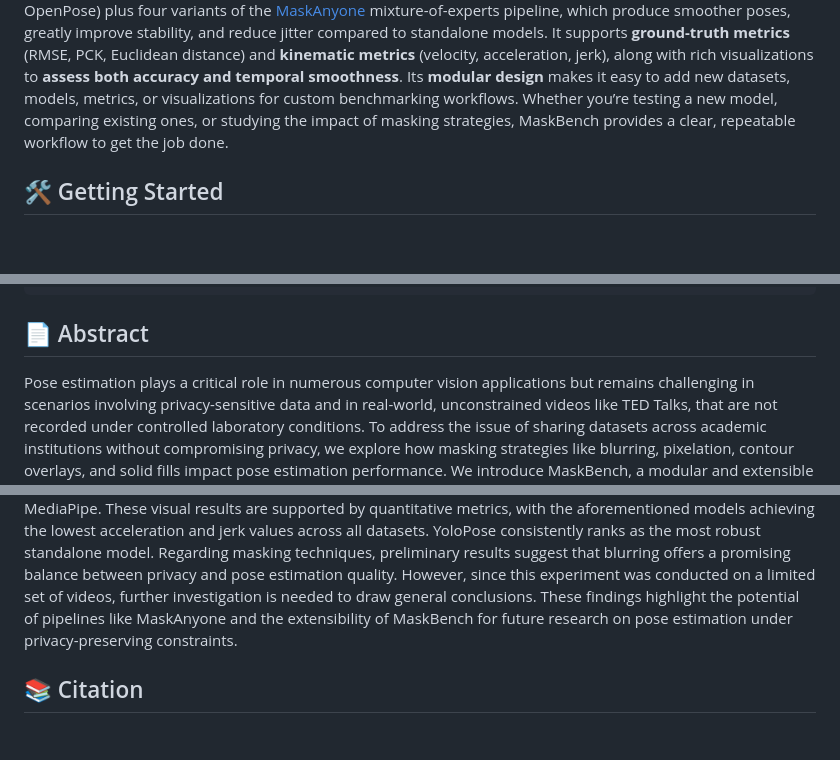
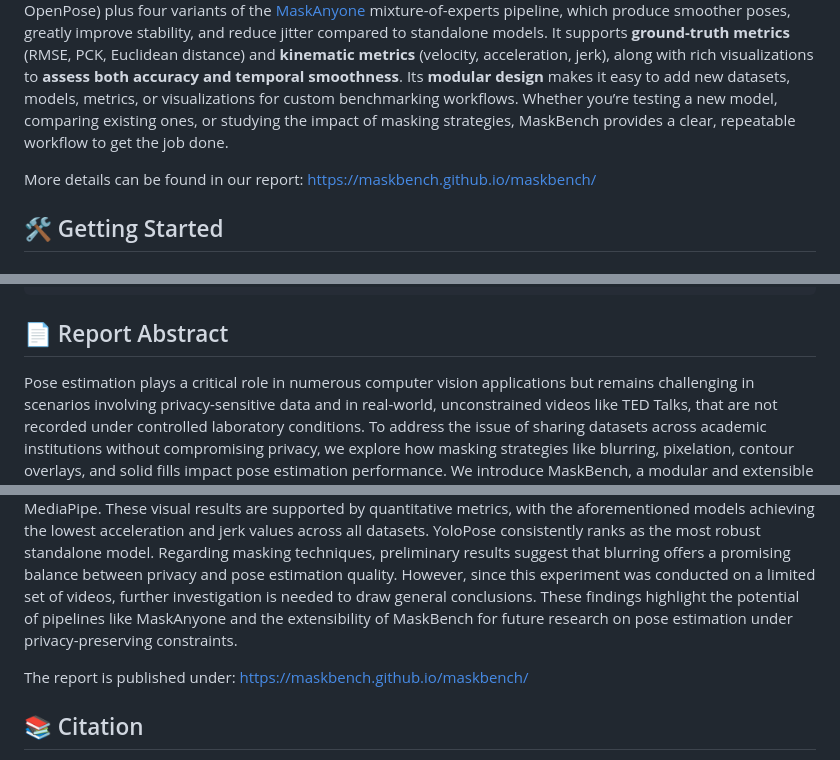
Before and after one commit to maskbench/maskbench, a Markdown page: README.md, 3 parts joined by grey strips. Rendered like a GitHub page; blank space fills up the shorter version.

Commit message:
docs: update readme with link to report
Added links to the report in the README.

````diff
--- a/README.md
+++ b/README.md
@@ -9,6 +9,8 @@ The toolkit includes **seven built-in pose estimators** (Yolo, MediaPipe, and Op
 It supports **ground-truth metrics** (RMSE, PCK, Euclidean distance) and **kinematic metrics** (velocity, acceleration, jerk), along with rich visualizations to **assess both accuracy and temporal smoothness**.
 Its **modular design** makes it easy to add new datasets, models, metrics, or visualizations for custom benchmarking workflows.
 Whether you’re testing a new model, comparing existing ones, or studying the impact of masking strategies, MaskBench provides a clear, repeatable workflow to get the job done.
+
+More details can be found in our report: https://maskbench.github.io/maskbench/
 
 ## 🛠️ Getting Started
 ### 🖥️ System Requirements
@@ -188,7 +190,7 @@ output/
       └── config.yml
 ```
 
-## 📄 Abstract
+## 📄 Report Abstract
 Pose estimation plays a critical role in numerous computer vision applications but remains challenging in scenarios involving privacy-sensitive data and in real-world, unconstrained videos like TED Talks, that are not recorded under controlled laboratory conditions.
 To address the issue of sharing datasets across academic institutions without compromising privacy, we explore how masking strategies like blurring, pixelation, contour overlays, and solid fills impact pose estimation performance.
 We introduce MaskBench, a modular and extensible benchmarking framework designed to evaluate pose estimators under varying conditions, including masked video inputs.
@@ -200,6 +202,8 @@ YoloPose consistently ranks as the most robust standalone model.
 Regarding masking techniques, preliminary results suggest that blurring offers a promising balance between privacy and pose estimation quality.
 However, since this experiment was conducted on a limited set of videos, further investigation is needed to draw general conclusions.
 These findings highlight the potential of pipelines like MaskAnyone and the extensibility of MaskBench for future research on pose estimation under privacy-preserving constraints.
+
+The report is published under: https://maskbench.github.io/maskbench/
 
 ## 📚 Citation
 
````
